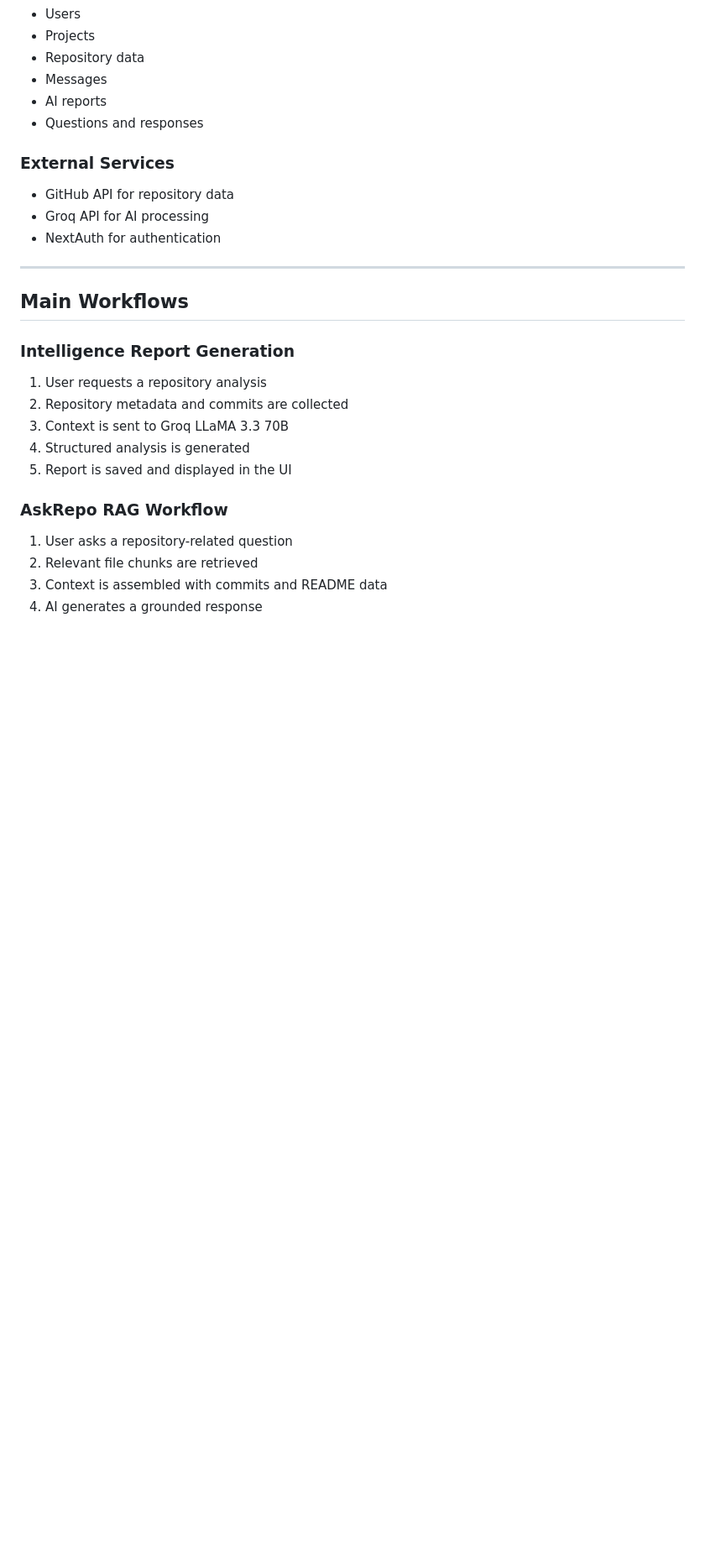
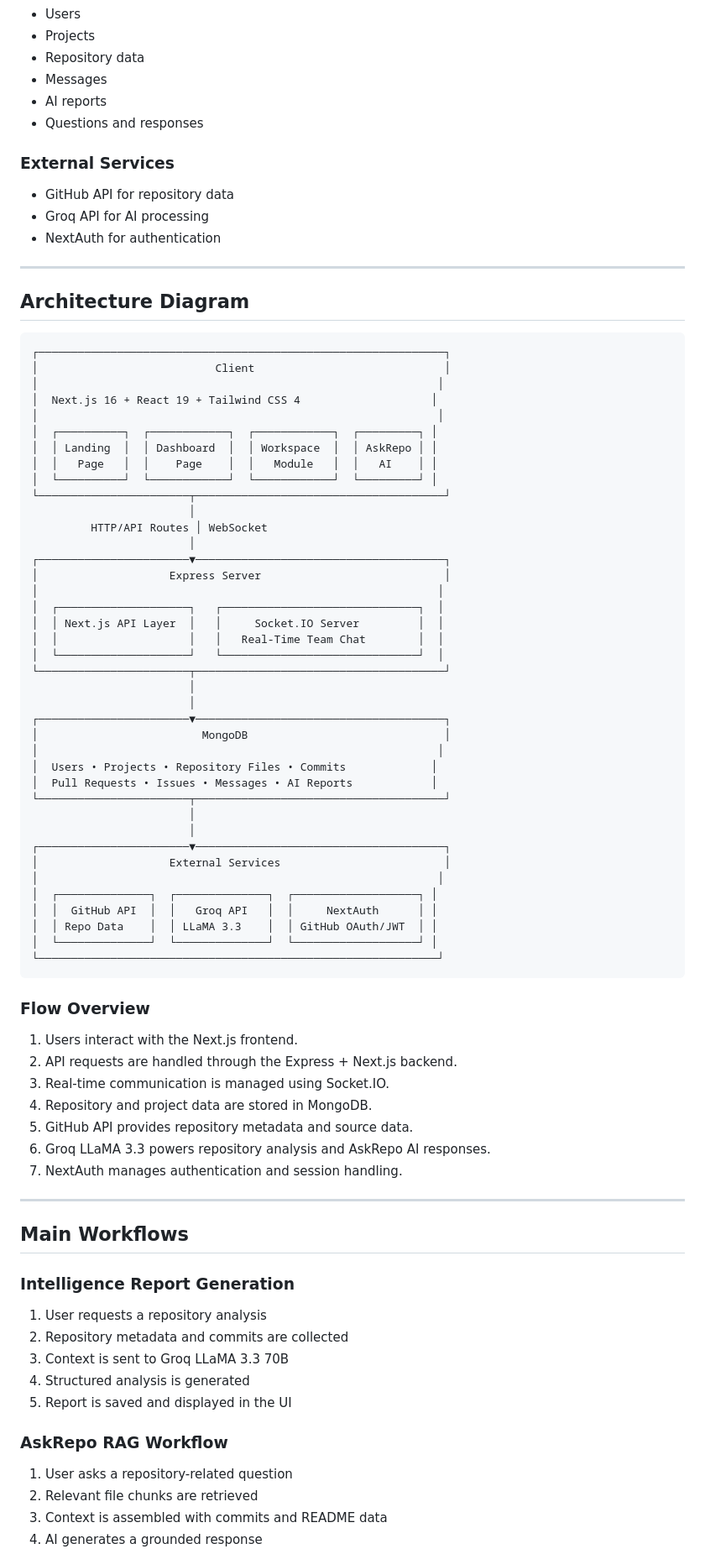
Before and after one commit to satyajitpanda711/team-up, a Markdown page: README.md, the part around the change. Shown at 84% size. Rendered like a GitHub page; blank space fills up the shorter version.

````diff
--- a/README.md
+++ b/README.md
@@ -118,6 +118,62 @@ MongoDB stores:
 
 ---
 
+## Architecture Diagram
+
+```text
+┌──────────────────────────────────────────────────────────────┐
+│                           Client                             │
+│                                                             │
+│  Next.js 16 + React 19 + Tailwind CSS 4                    │
+│                                                             │
+│  ┌──────────┐  ┌────────────┐  ┌────────────┐  ┌─────────┐ │
+│  │ Landing  │  │ Dashboard  │  │ Workspace  │  │ AskRepo │ │
+│  │   Page   │  │    Page    │  │   Module   │  │   AI    │ │
+│  └──────────┘  └────────────┘  └────────────┘  └─────────┘ │
+└───────────────────────┬──────────────────────────────────────┘
+                        │
+         HTTP/API Routes │ WebSocket
+                        │
+┌───────────────────────▼──────────────────────────────────────┐
+│                    Express Server                            │
+│                                                             │
+│  ┌────────────────────┐   ┌──────────────────────────────┐  │
+│  │ Next.js API Layer  │   │     Socket.IO Server         │  │
+│  │                    │   │   Real-Time Team Chat        │  │
+│  └────────────────────┘   └──────────────────────────────┘  │
+└───────────────────────┬──────────────────────────────────────┘
+                        │
+                        │
+┌───────────────────────▼──────────────────────────────────────┐
+│                         MongoDB                              │
+│                                                             │
+│  Users • Projects • Repository Files • Commits             │
+│  Pull Requests • Issues • Messages • AI Reports            │
+└───────────────────────┬──────────────────────────────────────┘
+                        │
+                        │
+┌───────────────────────▼──────────────────────────────────────┐
+│                    External Services                         │
+│                                                             │
+│  ┌──────────────┐  ┌──────────────┐  ┌───────────────────┐ │
+│  │  GitHub API  │  │   Groq API   │  │     NextAuth      │ │
+│  │ Repo Data    │  │ LLaMA 3.3    │  │ GitHub OAuth/JWT  │ │
+│  └──────────────┘  └──────────────┘  └───────────────────┘ │
+└─────────────────────────────────────────────────────────────┘
+```
+
+### Flow Overview
+
+1. Users interact with the Next.js frontend.
+2. API requests are handled through the Express + Next.js backend.
+3. Real-time communication is managed using Socket.IO.
+4. Repository and project data are stored in MongoDB.
+5. GitHub API provides repository metadata and source data.
+6. Groq LLaMA 3.3 powers repository analysis and AskRepo AI responses.
+7. NextAuth manages authentication and session handling.
+
+---
+
 ## Main Workflows
 
 ### Intelligence Report Generation
````
